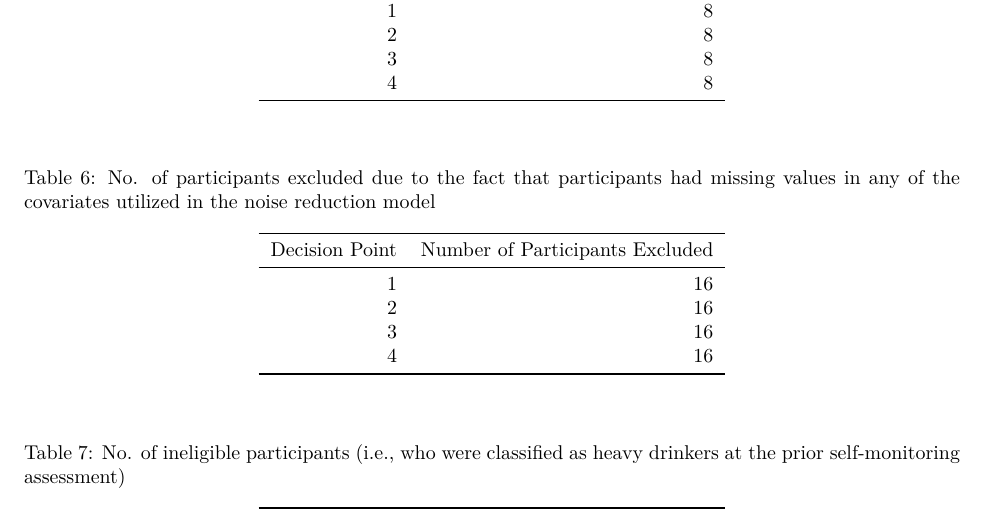
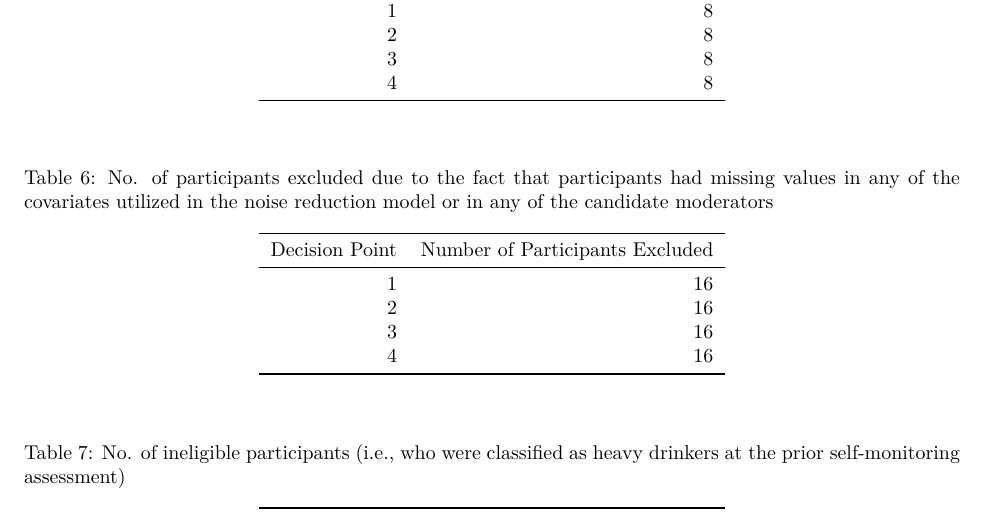
Before and after one commit to jamieyap/mbridge-randomized-trial, an R Markdown document (analysis/do-main-analysis.Rmd): part of page 4 of 4, cut so that both start at the same text. The pictures show the output file analysis/do-main-analysis.pdf that the author committed with the source.

Commit message:
Make edits to table captions.

```diff
--- a/analysis/do-main-analysis.Rmd
+++ b/analysis/do-main-analysis.Rmd
@@ -443,7 +443,7 @@ colnames(cnt4) <- c("Decision Point", "Number of Participants Excluded")
 kable(cnt1, format="latex", booktabs=TRUE, caption = "No. of participants excluded due to the fact that participants did not select their preferred Product or Charity at baseline") %>%
   kable_styling(latex_options = c("HOLD_position"))
 
-kable(cnt2, format="latex", booktabs=TRUE, caption = "No. of participants excluded due to the fact that participants had missing values in any of the covariates utilized in the noise reduction model") %>%
+kable(cnt2, format="latex", booktabs=TRUE, caption = "No. of participants excluded due to the fact that participants had missing values in any of the covariates utilized in the noise reduction model or in any of the candidate moderators") %>%
   kable_styling(latex_options = c("HOLD_position"))
 
 kable(cnt3, format="latex", booktabs=TRUE, caption = "No. of ineligible participants (i.e., who were classified as heavy drinkers at the prior self-monitoring assessment)") %>%
```
Also changed, not shown: analysis/do-main-analysis.pdf, appendices/Appendix A.pdf, 2 other files.
